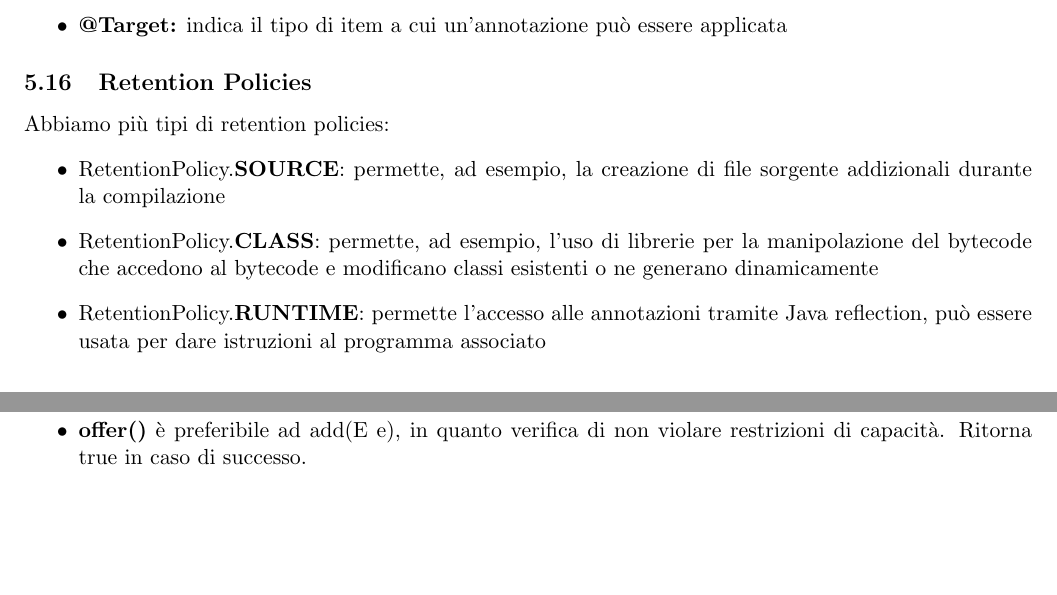
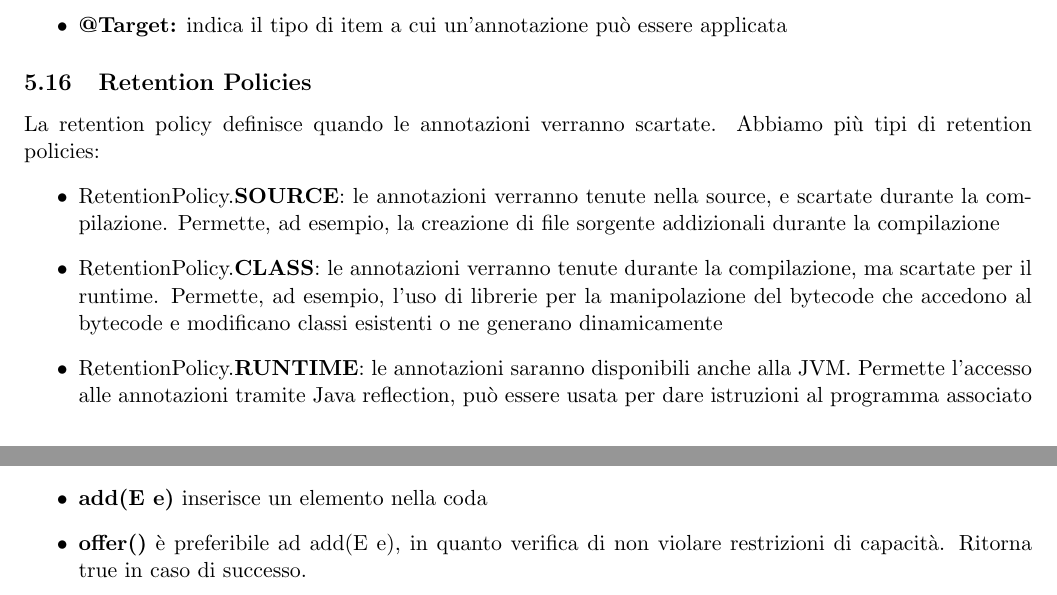
Before and after one commit to montali/swengnotes, a LaTeX document (java.tex): two parts of pages 9 and 13 of 21, joined at a grey line, cut so that both start at the same text, the shorter picture padded with empty space. Compiled offline with pdfLaTeX.

Commit message:
Retention policies weren't really clear

```diff
--- a/java.tex
+++ b/java.tex
@@ -250,11 +250,11 @@ Alcuni esempi:
     \item \textbf{@Target:} indica il tipo di item a cui un'annotazione può essere applicata
 \end{itemize}
 \subsection{Retention Policies}
-Abbiamo più tipi di retention policies:
+La retention policy definisce quando le annotazioni verranno scartate. Abbiamo più tipi di retention policies:
 \begin{itemize}
-    \item RetentionPolicy.\textbf{SOURCE}: permette, ad esempio, la creazione di file sorgente addizionali durante la compilazione
-    \item RetentionPolicy.\textbf{CLASS}: permette, ad esempio, l'uso di librerie per la manipolazione del bytecode che accedono al bytecode e modificano classi esistenti o ne generano dinamicamente
-    \item RetentionPolicy.\textbf{RUNTIME}: permette l'accesso alle annotazioni tramite Java reflection, può essere usata per dare istruzioni al programma associato
+    \item RetentionPolicy.\textbf{SOURCE}: le annotazioni verranno tenute nella source, e scartate durante la compilazione. Permette, ad esempio, la creazione di file sorgente addizionali durante la compilazione
+    \item RetentionPolicy.\textbf{CLASS}: le annotazioni verranno tenute durante la compilazione, ma scartate per il runtime. Permette, ad esempio, l'uso di librerie per la manipolazione del bytecode che accedono al bytecode e modificano classi esistenti o ne generano dinamicamente
+    \item RetentionPolicy.\textbf{RUNTIME}: le annotazioni saranno disponibili anche alla JVM. Permette l'accesso alle annotazioni tramite Java reflection, può essere usata per dare istruzioni al programma associato
 \end{itemize}
 \section{J6 - Javadoc}
 \textbf{Javadoc} genera documentazione di codice Java prendendo in input dei file sorgente. L'output generato è un set di file HTML, più pacchetti e file di anteprima.
```
Also changed, not shown: java.pdf.
